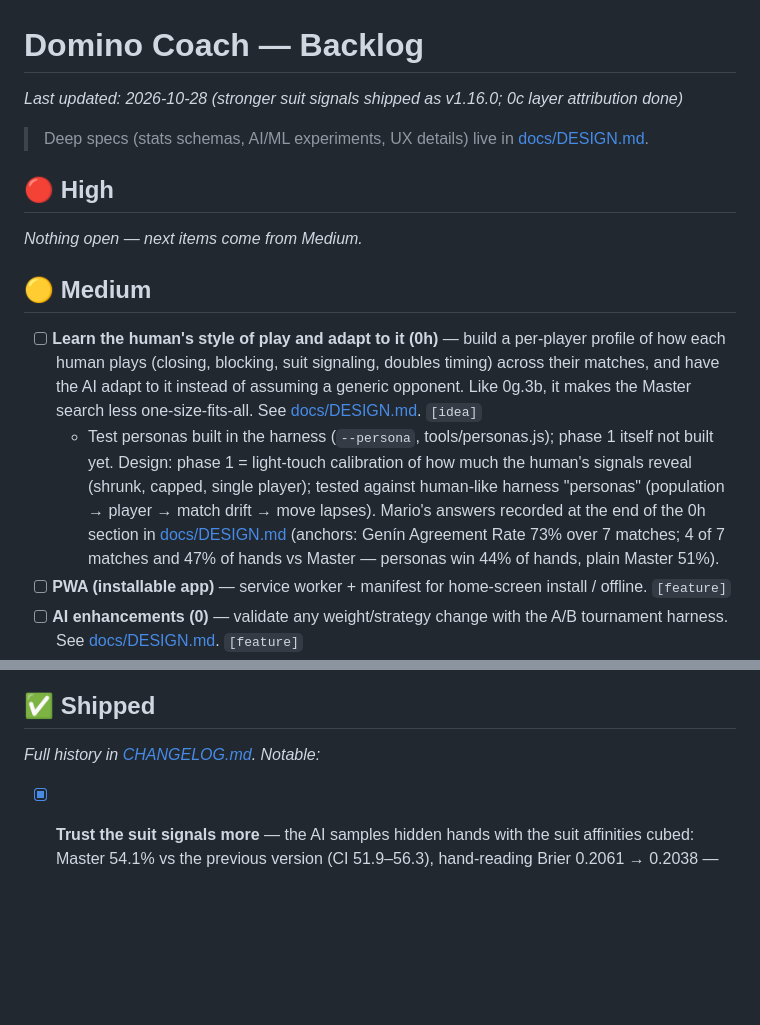
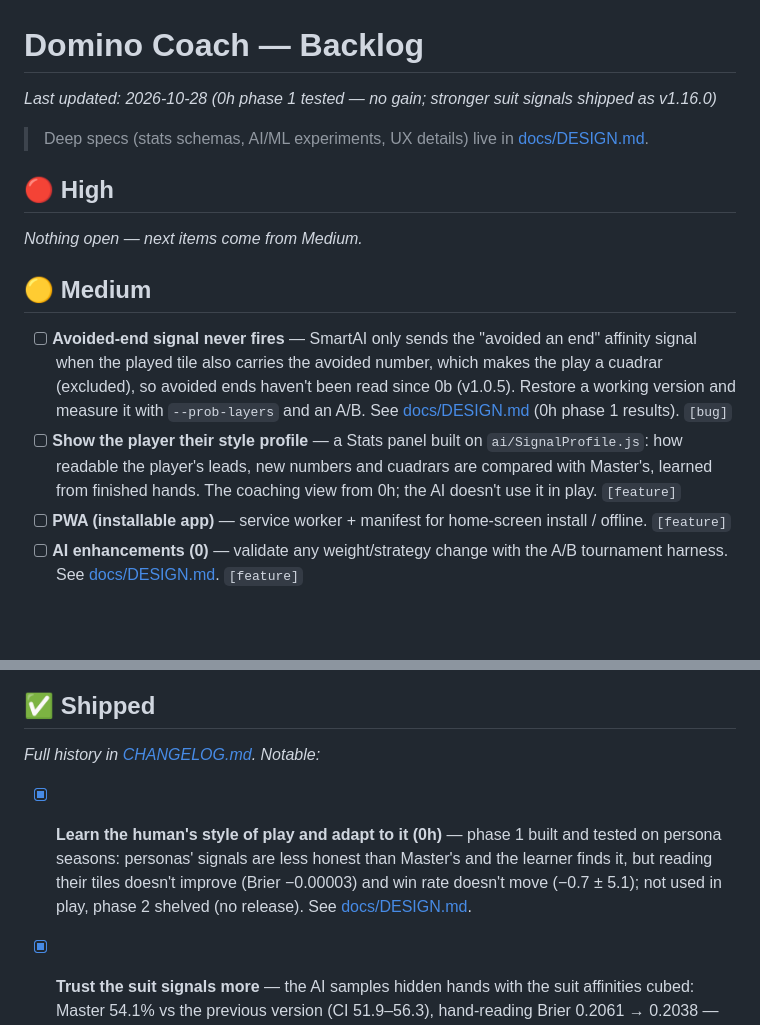
Before and after one commit to MarAlons0/domino-advisor, a Markdown page: BACKLOG.md, 2 parts joined by grey strips. Drawn GitHub-style; blank space fills up the shorter version.

```diff
--- a/BACKLOG.md
+++ b/BACKLOG.md
@@ -1,5 +1,5 @@
 # Domino Coach — Backlog
-_Last updated: 2026-10-28 (stronger suit signals shipped as v1.16.0; 0c layer attribution done)_
+_Last updated: 2026-10-28 (0h phase 1 tested — no gain; stronger suit signals shipped as v1.16.0)_
 
 > Deep specs (stats schemas, AI/ML experiments, UX details) live in [docs/DESIGN.md](docs/DESIGN.md).
 
@@ -7,8 +7,8 @@ _Last updated: 2026-10-28 (stronger suit signals shipped as v1.16.0; 0c layer at
 _Nothing open — next items come from Medium._
 
 ## 🟡 Medium
-- [ ] **Learn the human's style of play and adapt to it (0h)** — build a per-player profile of how each human plays (closing, blocking, suit signaling, doubles timing) across their matches, and have the AI adapt to it instead of assuming a generic opponent. Like 0g.3b, it makes the Master search less one-size-fits-all. See [docs/DESIGN.md](docs/DESIGN.md). `[idea]`
-  - Test personas built in the harness (`--persona`, tools/personas.js); phase 1 itself not built yet. Design: phase 1 = light-touch calibration of how much the human's signals reveal (shrunk, capped, single player); tested against human-like harness "personas" (population → player → match drift → move lapses). Mario's answers recorded at the end of the 0h section in [docs/DESIGN.md](docs/DESIGN.md) (anchors: Genín Agreement Rate 73% over 7 matches; 4 of 7 matches and 47% of hands vs Master — personas win 44% of hands, plain Master 51%).
+- [ ] **Avoided-end signal never fires** — SmartAI only sends the "avoided an end" affinity signal when the played tile also carries the avoided number, which makes the play a cuadrar (excluded), so avoided ends haven't been read since 0b (v1.0.5). Restore a working version and measure it with `--prob-layers` and an A/B. See [docs/DESIGN.md](docs/DESIGN.md) (0h phase 1 results). `[bug]`
+- [ ] **Show the player their style profile** — a Stats panel built on `ai/SignalProfile.js`: how readable the player's leads, new numbers and cuadrars are compared with Master's, learned from finished hands. The coaching view from 0h; the AI doesn't use it in play. `[feature]`
 - [ ] **PWA (installable app)** — service worker + manifest for home-screen install / offline. `[feature]`
 - [ ] **AI enhancements (0)** — validate any weight/strategy change with the A/B tournament harness. See [docs/DESIGN.md](docs/DESIGN.md). `[feature]`
 - [ ] **Team-contextual play inference (0b)** — infer partner/opponent hands from play to sharpen advice. See [docs/DESIGN.md](docs/DESIGN.md). `[feature]`
@@ -37,6 +37,7 @@ _Nothing open — next items come from Medium._
 
 ## ✅ Shipped
 _Full history in [CHANGELOG.md](CHANGELOG.md). Notable:_
+- [x] **Learn the human's style of play and adapt to it (0h)** — phase 1 built and tested on persona seasons: personas' signals are less honest than Master's and the learner finds it, but reading their tiles doesn't improve (Brier −0.00003) and win rate doesn't move (−0.7 ± 5.1); not used in play, phase 2 shelved (no release). See [docs/DESIGN.md](docs/DESIGN.md).
 - [x] **Trust the suit signals more** — the AI samples hidden hands with the suit affinities cubed: Master 54.1% vs the previous version (CI 51.9–56.3), hand-reading Brier 0.2061 → 0.2038 — v1.16.0
 - [x] **Quantify tile-probability predictions at scale (0c)** — phases 1–2: passes do 66% of the hand-reading, tile counts 14%, suit signals 16%, joint sampling 4%, calibration ~0; the signals are under-trusted (the drift Platt corrects comes from them); harness `--prob-layers` (no release). Phase 3 splits optional. See [docs/DESIGN.md](docs/DESIGN.md).
 - [x] **Determinization distribution A/B (0g.5)** — affinity-weighted sampling stays: worth ~+2 points vs flat/uniform (47.9%, CI 45.8–50.1) and 12% of the hand-reading gain; harness variant `flat-sampling` (no release). See [docs/DESIGN.md](docs/DESIGN.md).
```
Also changed, not shown: docs/DESIGN.md (+65 -5 lines).
